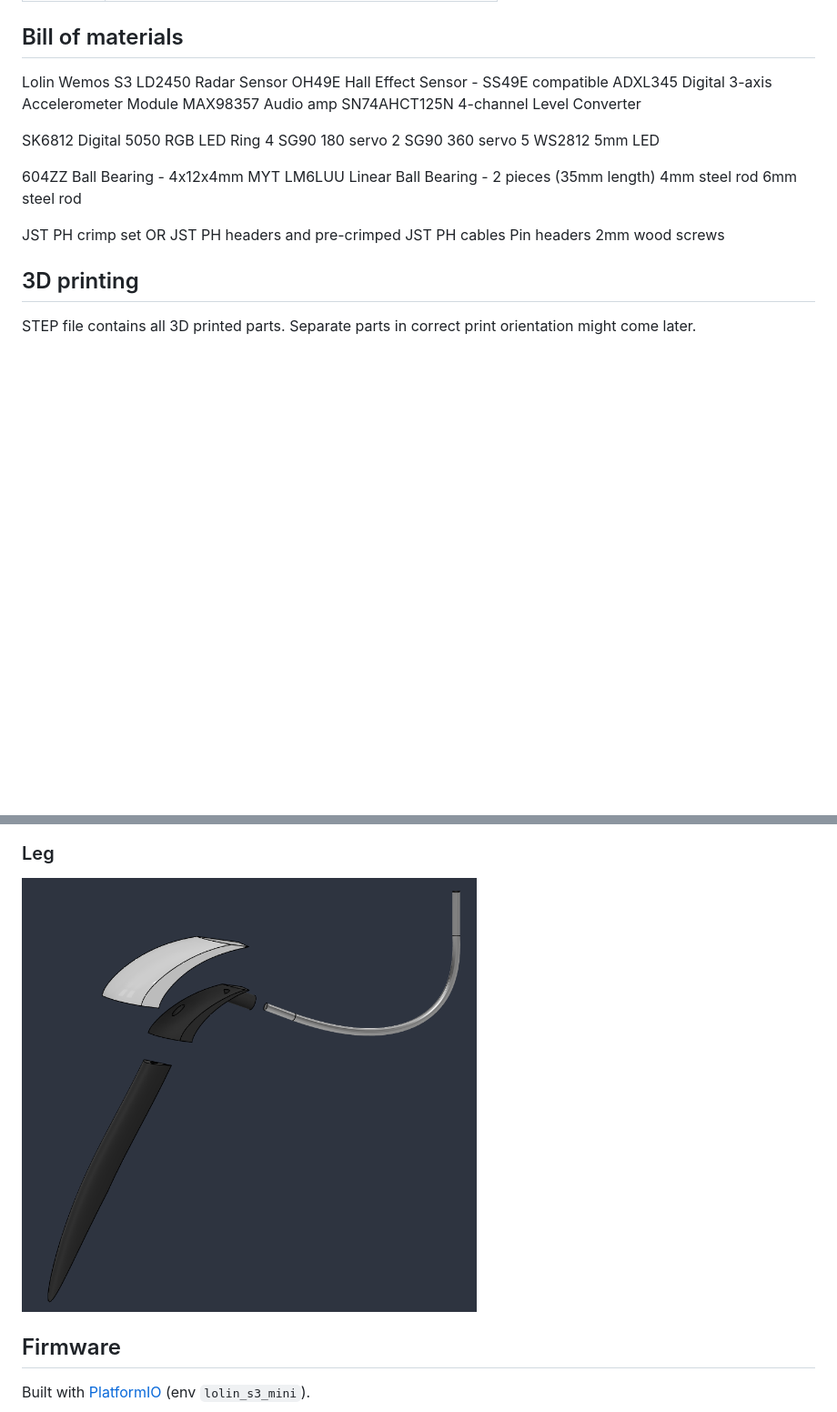
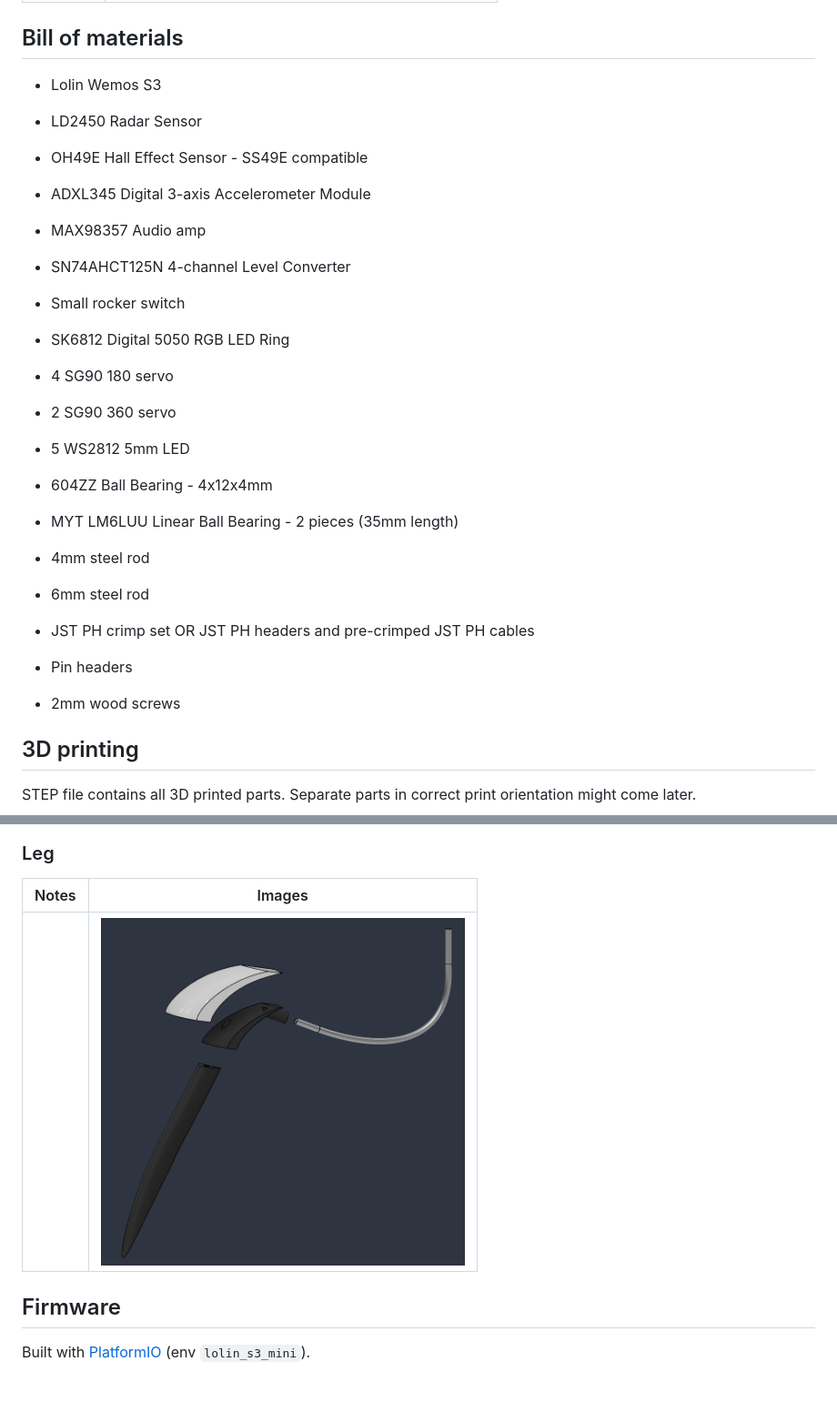
Before and after one commit to joranderaaff/portal-turret-v4, a Markdown page: README.md, 2 parts joined by grey strips. Shown: that part at 91% size. Rendered like a GitHub page; blank space fills up the shorter version.

```diff
--- a/README.md
+++ b/README.md
@@ -16,26 +24,27 @@ A Portal-style turret powered by an ESP32-S3 (Lolin S3 Mini). It detects people
 
 ## Bill of materials
 
-Lolin Wemos S3
-LD2450 Radar Sensor
-OH49E Hall Effect Sensor - SS49E compatible
-ADXL345 Digital 3-axis Accelerometer Module
-MAX98357 Audio amp
-SN74AHCT125N 4-channel Level Converter
+- Lolin Wemos S3
+- LD2450 Radar Sensor
+- OH49E Hall Effect Sensor - SS49E compatible
+- ADXL345 Digital 3-axis Accelerometer Module
+- MAX98357 Audio amp
+- SN74AHCT125N 4-channel Level Converter
+- Small rocker switch
 
-SK6812 Digital 5050 RGB LED Ring
-4 SG90 180 servo
-2 SG90 360 servo
-5 WS2812 5mm LED
+- SK6812 Digital 5050 RGB LED Ring
+- 4 SG90 180 servo
+- 2 SG90 360 servo
+- 5 WS2812 5mm LED
 
-604ZZ Ball Bearing - 4x12x4mm
-MYT LM6LUU Linear Ball Bearing - 2 pieces (35mm length)
-4mm steel rod
-6mm steel rod
+- 604ZZ Ball Bearing - 4x12x4mm
+- MYT LM6LUU Linear Ball Bearing - 2 pieces (35mm length)
+- 4mm steel rod
+- 6mm steel rod
 
-JST PH crimp set OR JST PH headers and pre-crimped JST PH cables
-Pin headers
-2mm wood screws
+- JST PH crimp set OR JST PH headers and pre-crimped JST PH cables
+- Pin headers
+- 2mm wood screws
 
 ## 3D printing
 
@@ -119,7 +121,8 @@ Here's raw screenshots. Explicit information comes later.
 
 ### Leg
-
-<img src="images/leg_001.png" alt="Leg 1" width="500">
+| Notes | Images |
+| --- | --- |
+|  | <img src="images/leg_001.png" alt="Leg 1" class="step-img" width="400" height="400"> |
 
 ## Firmware
 
```
Also changed, not shown: other parts of README.md (+51 -50 lines), images/bottom_002.png, images/bottom_003.png (added), images/bottom_004.png (added).
